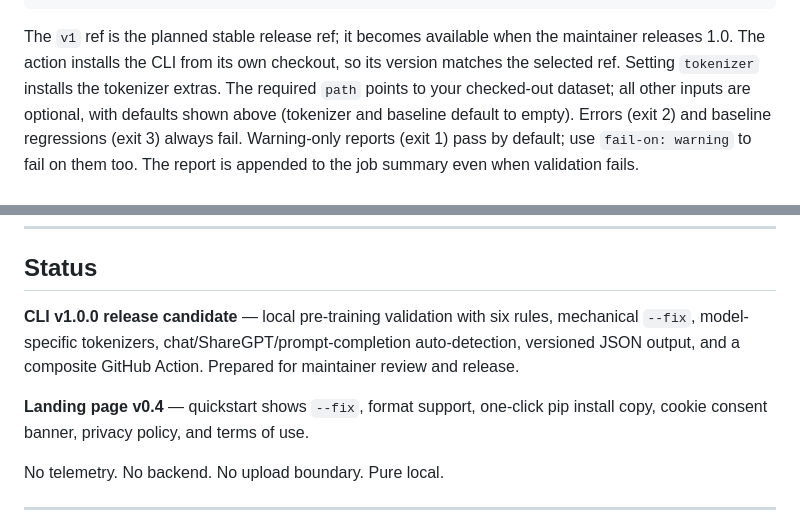
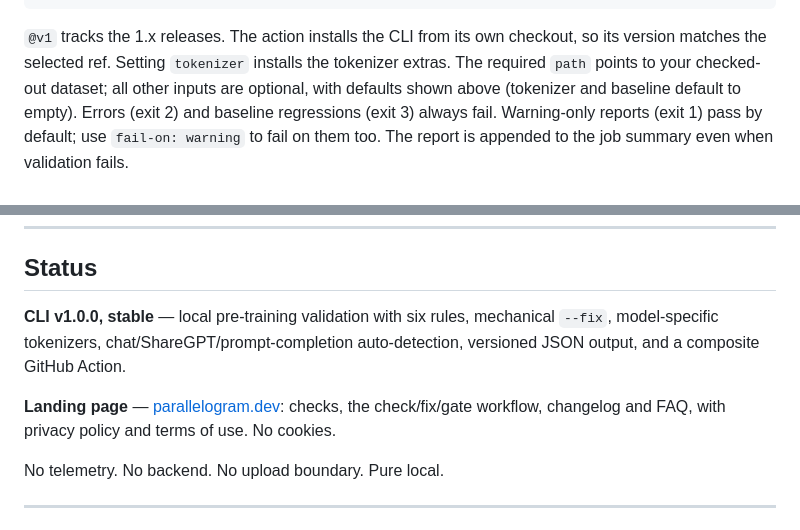
Before and after one commit to Thatayotlhe04/Parallelogram, a Markdown page: README.md, 2 parts joined by grey strips. Rendered like a GitHub page.

Commit message:
docs: 1.0.0 is released; @v1 is live
Co-Authored-By: Claude Opus 5.5 <noreply@anthropic.com>
Claude-Session: https://claude.ai/code/session_01YRyr1EZLqYfzuUptPA8f8E

````diff
--- a/README.md
+++ b/README.md
@@ -231,8 +231,7 @@ jobs:
           # python-version: '3.12'
 ```
 
-The `v1` ref is the planned stable release ref; it becomes available when the
-maintainer releases 1.0. The action installs the CLI from its own checkout, so
+`@v1` tracks the 1.x releases. The action installs the CLI from its own checkout, so
 its version matches the selected ref. Setting `tokenizer` installs the tokenizer
 extras. The required `path` points to your checked-out dataset; all other inputs
 are optional, with defaults shown above (tokenizer and baseline default to empty).
@@ -283,9 +282,9 @@ Deploy by dropping `landing/` on Vercel, Netlify, Cloudflare Pages, or GitHub Pa
 
 ## Status
 
-**CLI v1.0.0 release candidate** — local pre-training validation with six rules, mechanical `--fix`, model-specific tokenizers, chat/ShareGPT/prompt-completion auto-detection, versioned JSON output, and a composite GitHub Action. Prepared for maintainer review and release.
+**CLI v1.0.0, stable** — local pre-training validation with six rules, mechanical `--fix`, model-specific tokenizers, chat/ShareGPT/prompt-completion auto-detection, versioned JSON output, and a composite GitHub Action.
 
-**Landing page v0.4** — quickstart shows `--fix`, format support, one-click pip install copy, cookie consent banner, privacy policy, and terms of use.
+**Landing page** — [parallelogram.dev](https://parallelogram.dev): checks, the check/fix/gate workflow, changelog and FAQ, with privacy policy and terms of use. No cookies.
 
 No telemetry. No backend. No upload boundary. Pure local.
 
````
Also changed, not shown: cli/README.md (+1 -2 lines).
